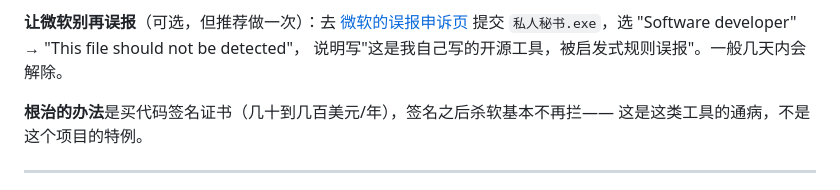
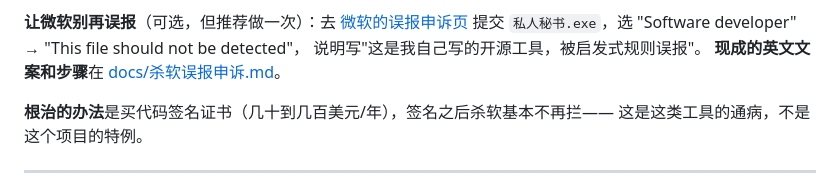
Before and after one commit to Landercey/personal-secretary, a Markdown page: README.md, the part around the change. Rendered like a GitHub page.

Commit message:
补一份杀软误报申诉的现成文案（docs/杀软误报申诉.md）
用户在真机上被 Windows 安全中心隔离过一次。免费渠道是向微软提交误报申诉，
但表单要填"你认为是误报的理由 + 文件指纹 + 检测名"，普通人写不出来。
所以把英文文案、去哪提交、指纹怎么取、以及"每次重新打包都要重提"都写下来，
README 那节指向它。

```diff
--- a/README.md
+++ b/README.md
@@ -71,7 +71,8 @@
 **让微软别再误报**（可选，但推荐做一次）：去
 [微软的误报申诉页](https://www.microsoft.com/en-us/wdsi/filesubmission) 提交
 `私人秘书.exe`，选 "Software developer" → "This file should not be detected"，
-说明写"这是我自己写的开源工具，被启发式规则误报"。一般几天内会解除。
+说明写"这是我自己写的开源工具，被启发式规则误报"。
+**现成的英文文案和步骤**在 [docs/杀软误报申诉.md](docs/杀软误报申诉.md)。
 
 **根治的办法**是买代码签名证书（几十到几百美元/年），签名之后杀软基本不再拦——
 这是这类工具的通病，不是这个项目的特例。
```
Also changed, not shown: docs/杀软误报申诉.md (added, +66 -0 lines).
